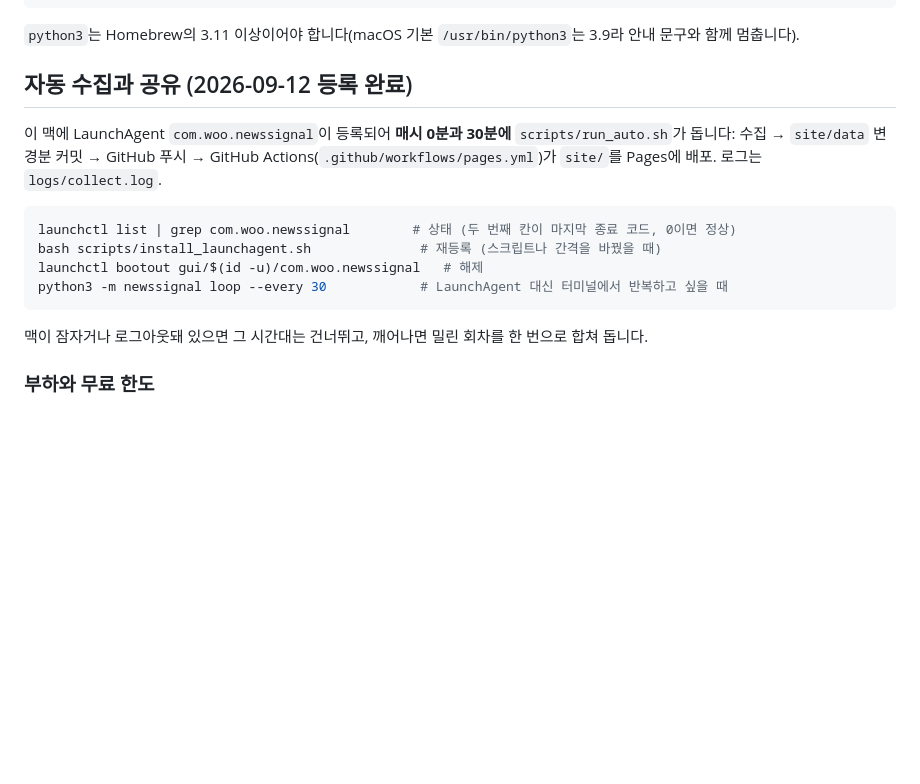
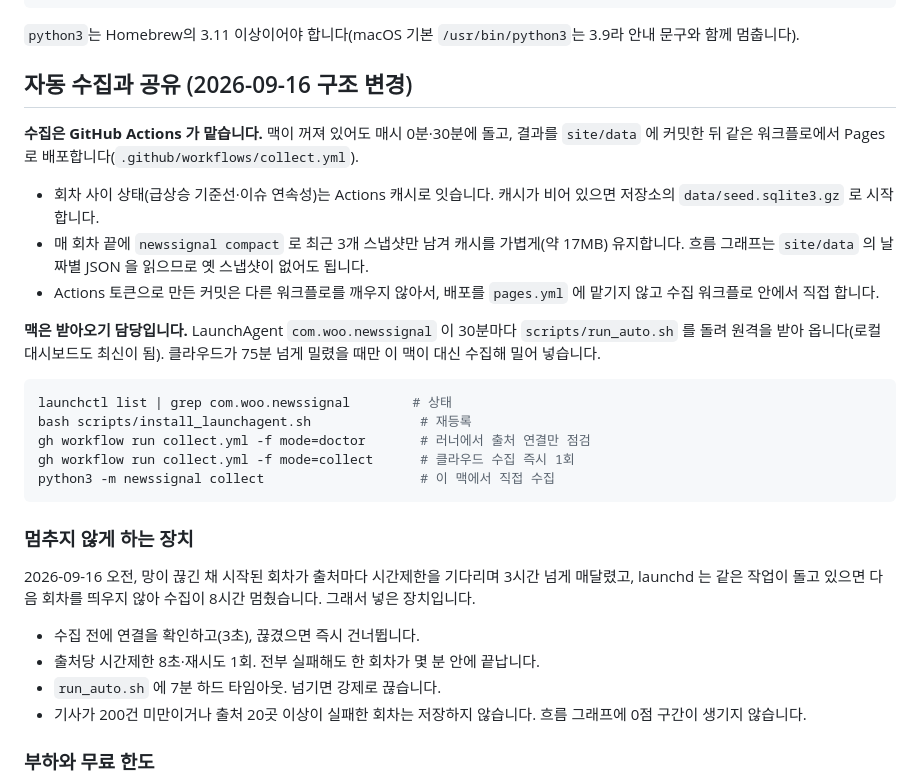
Before and after one commit to WOOJEONGRYEOL/news-signal, a Markdown page: README.md, the part around the change. GitHub-like rendering; blank space fills up the shorter version.

Commit message:
문서: 클라우드 수집 구조와 멈춤 방지 장치 정리
Co-Authored-By: Claude Opus 5 <noreply@anthropic.com>

````diff
--- a/README.md
+++ b/README.md
@@ -18,18 +18,32 @@ python3 -m newssignal serve       # http://127.0.0.1:8770/ 에서 보기
 
 `python3`는 Homebrew의 3.11 이상이어야 합니다(macOS 기본 `/usr/bin/python3`는 3.9라 안내 문구와 함께 멈춥니다).
 
-## 자동 수집과 공유 (2026-09-12 등록 완료)
+## 자동 수집과 공유 (2026-09-16 구조 변경)
 
-이 맥에 LaunchAgent `com.woo.newssignal`이 등록되어 **매시 0분과 30분에** `scripts/run_auto.sh`가 돕니다: 수집 → `site/data` 변경분 커밋 → GitHub 푸시 → GitHub Actions(`.github/workflows/pages.yml`)가 `site/`를 Pages에 배포. 로그는 `logs/collect.log`.
+**수집은 GitHub Actions 가 맡습니다.** 맥이 꺼져 있어도 매시 0분·30분에 돌고, 결과를 `site/data` 에 커밋한 뒤 같은 워크플로에서 Pages 로 배포합니다(`.github/workflows/collect.yml`).
+
+- 회차 사이 상태(급상승 기준선·이슈 연속성)는 Actions 캐시로 잇습니다. 캐시가 비어 있으면 저장소의 `data/seed.sqlite3.gz` 로 시작합니다.
+- 매 회차 끝에 `newssignal compact` 로 최근 3개 스냅샷만 남겨 캐시를 가볍게(약 17MB) 유지합니다. 흐름 그래프는 `site/data` 의 날짜별 JSON 을 읽으므로 옛 스냅샷이 없어도 됩니다.
+- Actions 토큰으로 만든 커밋은 다른 워크플로를 깨우지 않아서, 배포를 `pages.yml` 에 맡기지 않고 수집 워크플로 안에서 직접 합니다.
+
+**맥은 받아오기 담당입니다.** LaunchAgent `com.woo.newssignal` 이 30분마다 `scripts/run_auto.sh` 를 돌려 원격을 받아 옵니다(로컬 대시보드도 최신이 됨). 클라우드가 75분 넘게 밀렸을 때만 이 맥이 대신 수집해 밀어 넣습니다.
 
 ```bash
-launchctl list | grep com.woo.newssignal        # 상태 (두 번째 칸이 마지막 종료 코드, 0이면 정상)
-bash scripts/install_launchagent.sh              # 재등록 (스크립트나 간격을 바꿨을 때)
-launchctl bootout gui/$(id -u)/com.woo.newssignal   # 해제
-python3 -m newssignal loop --every 30            # LaunchAgent 대신 터미널에서 반복하고 싶을 때
+launchctl list | grep com.woo.newssignal        # 상태
+bash scripts/install_launchagent.sh              # 재등록
+gh workflow run collect.yml -f mode=doctor       # 러너에서 출처 연결만 점검
+gh workflow run collect.yml -f mode=collect      # 클라우드 수집 즉시 1회
+python3 -m newssignal collect                    # 이 맥에서 직접 수집
 ```
 
-맥이 잠자거나 로그아웃돼 있으면 그 시간대는 건너뛰고, 깨어나면 밀린 회차를 한 번으로 합쳐 돕니다.
+### 멈추지 않게 하는 장치
+
+2026-09-16 오전, 망이 끊긴 채 시작된 회차가 출처마다 시간제한을 기다리며 3시간 넘게 매달렸고, launchd 는 같은 작업이 돌고 있으면 다음 회차를 띄우지 않아 수집이 8시간 멈췄습니다. 그래서 넣은 장치입니다.
+
+- 수집 전에 연결을 확인하고(3초), 끊겼으면 즉시 건너뜁니다.
+- 출처당 시간제한 8초·재시도 1회. 전부 실패해도 한 회차가 몇 분 안에 끝납니다.
+- `run_auto.sh` 에 7분 하드 타임아웃. 넘기면 강제로 끊습니다.
+- 기사가 200건 미만이거나 출처 20곳 이상이 실패한 회차는 저장하지 않습니다. 흐름 그래프에 0점 구간이 생기지 않습니다.
 
 ### 부하와 무료 한도
 
````
